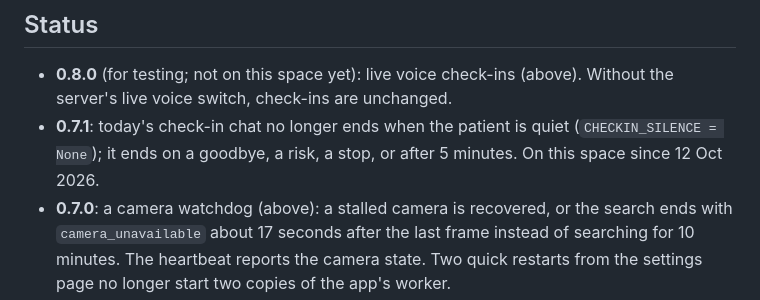
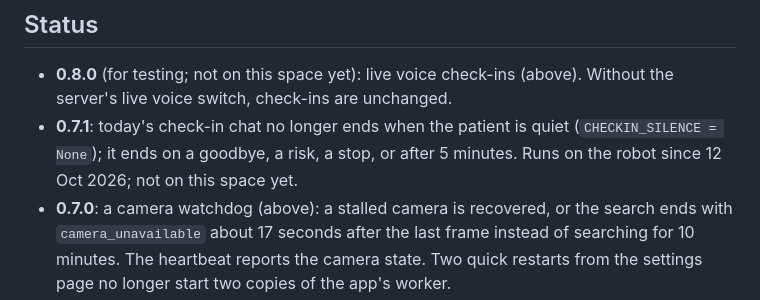
Before and after one commit to Ferdinanzk/MedAiCarePlus, a Markdown page: reachy_app/README.md, the part around the change. Drawn GitHub-style.

Commit message:
Docs: robot app README no longer says 0.7.1 is on the Hugging Face space
Co-Authored-By: Claude Sonnet 5.5 <noreply@anthropic.com>

```diff
--- a/reachy_app/README.md
+++ b/reachy_app/README.md
@@ -128,7 +128,7 @@ voice (test)" switch is on in the web app's Reachy card. Otherwise check-ins wor
 - **0.8.0** (for testing; not on this space yet): live voice check-ins (above). Without the server's live voice
   switch, check-ins are unchanged.
 - **0.7.1**: today's check-in chat no longer ends when the patient is quiet (`CHECKIN_SILENCE = None`); it ends on a
-  goodbye, a risk, a stop, or after 5 minutes. On this space since 12 Oct 2026.
+  goodbye, a risk, a stop, or after 5 minutes. Runs on the robot since 12 Oct 2026; not on this space yet.
 - **0.7.0**: a camera watchdog (above): a stalled camera is recovered, or the search ends with `camera_unavailable`
   about 17 seconds after the last frame instead of searching for 10 minutes. The heartbeat reports the camera state.
   Two quick restarts from the settings page no longer start two copies of the app's worker.
```
